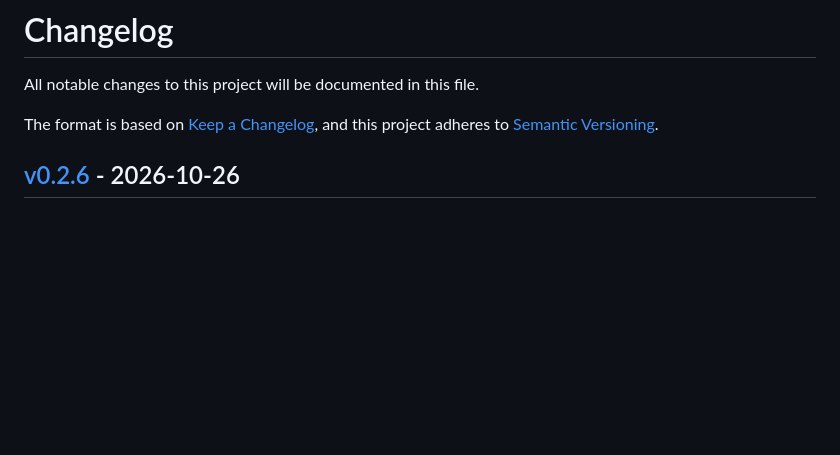
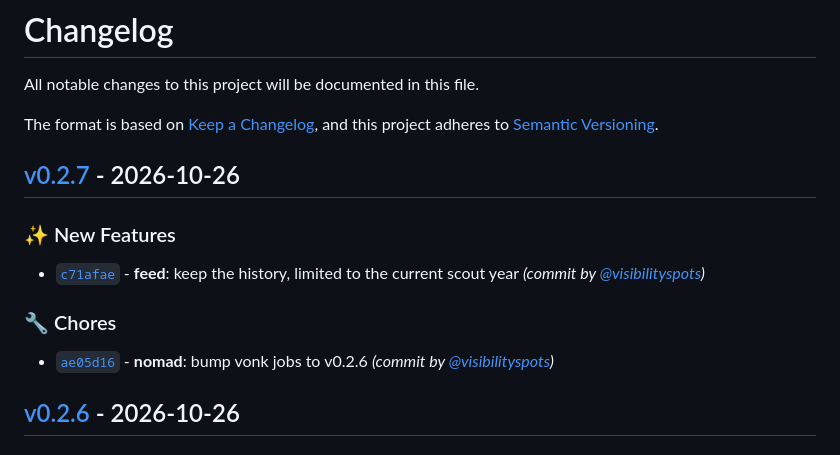
Before and after one commit to visibilityspots/vonk, a Markdown page: CHANGELOG.md, the part around one of its changes. Rendered like a GitHub page; blank space fills up the shorter version.

Commit message:
docs: update CHANGELOG.md for v0.2.7 [skip ci]

```diff
--- a/CHANGELOG.md
+++ b/CHANGELOG.md
@@ -3,6 +3,14 @@ All notable changes to this project will be documented in this file.
 
 The format is based on [Keep a Changelog](https://keepachangelog.com/en/1.0.0/),
 and this project adheres to [Semantic Versioning](https://semver.org/spec/v2.0.0.html).
+
+## [v0.2.7] - 2026-10-26
+### :sparkles: New Features
+- [`c71afae`](https://github.com/visibilityspots/vonk/commit/c71afaea1f95bc3c7c5cbbad50535e03918246ae) - **feed**: keep the history, limited to the current scout year *(commit by [@visibilityspots](https://github.com/visibilityspots))*
+
+### :wrench: Chores
+- [`ae05d16`](https://github.com/visibilityspots/vonk/commit/ae05d16f542989af097fc7d90a99a2ca66a579e3) - **nomad**: bump vonk jobs to v0.2.6 *(commit by [@visibilityspots](https://github.com/visibilityspots))*
+
 
 ## [v0.2.6] - 2026-10-26
 ### :bug: Bug Fixes
```
Also changed, not shown: other parts of CHANGELOG.md (+1 -0 lines).
